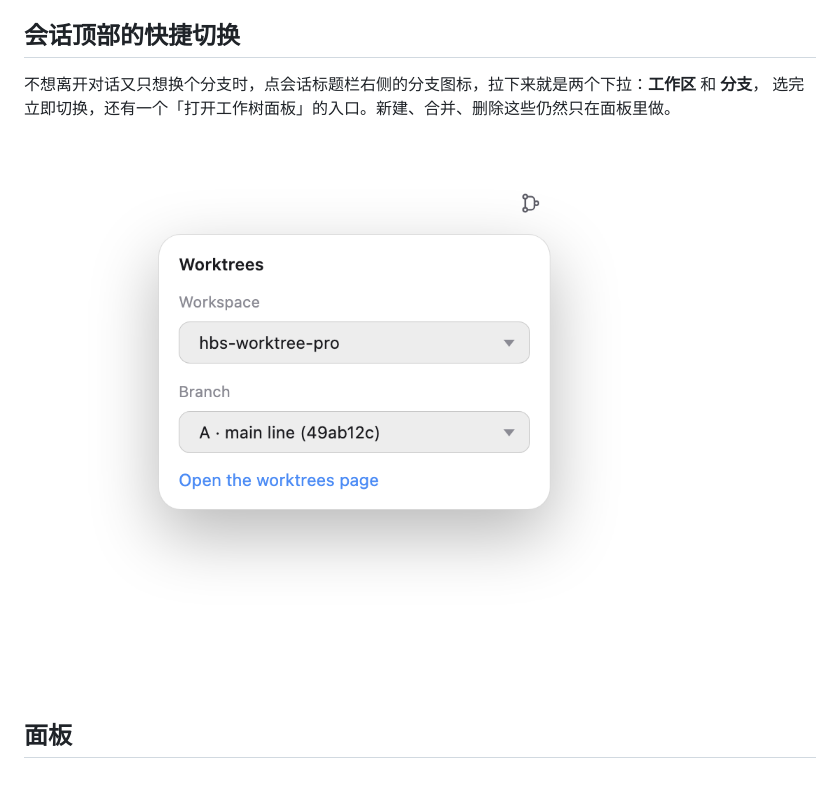
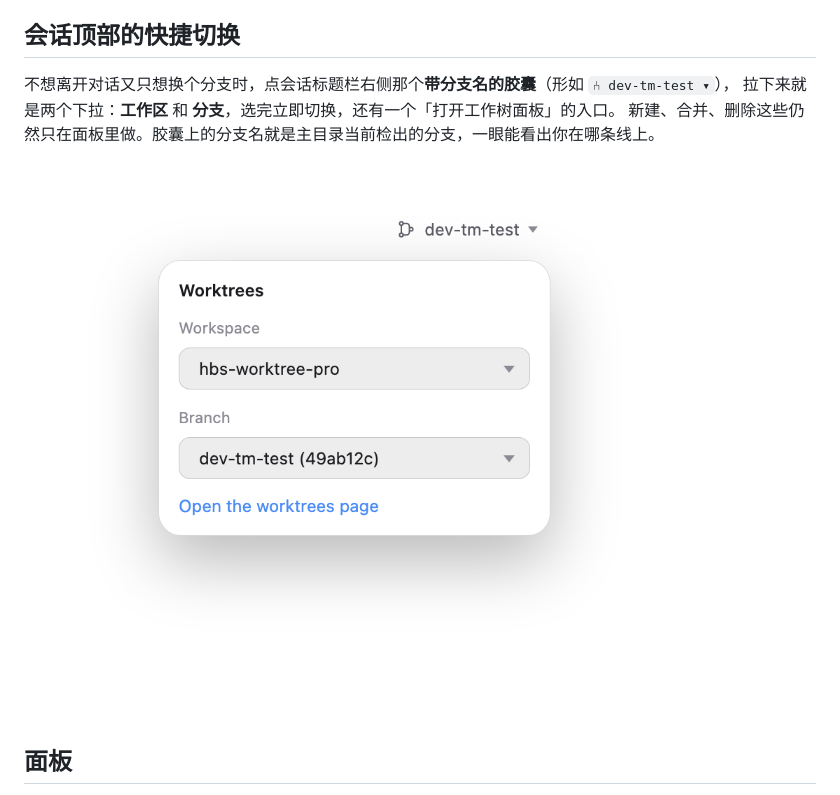
Before and after one commit to tommyrunner/hbs-worktree, a Markdown page: README.zh.md, the part around the change. Rendered like a GitHub page; pictures changed too: docs/screenshots/header.png.

```diff
--- a/README.zh.md
+++ b/README.zh.md
@@ -161,8 +161,9 @@ npm pack          # 生成 hbs-worktree-<版本>.tgz，再用插件管理器安
 
 ## 会话顶部的快捷切换
 
-不想离开对话又只想换个分支时，点会话标题栏右侧的分支图标，拉下来就是两个下拉：**工作区** 和 **分支**，
-选完立即切换，还有一个「打开工作树面板」的入口。新建、合并、删除这些仍然只在面板里做。
+不想离开对话又只想换个分支时，点会话标题栏右侧那个**带分支名的胶囊**（形如 `⑃ dev-tm-test ▾`），
+拉下来就是两个下拉：**工作区** 和 **分支**，选完立即切换，还有一个「打开工作树面板」的入口。
+新建、合并、删除这些仍然只在面板里做。胶囊上的分支名就是主目录当前检出的分支，一眼能看出你在哪条线上。
 
 ![会话顶部快捷切换](docs/screenshots/header.png)
 
```
Also changed, not shown: CHANGELOG.md (+6 -0 lines), README.md (+4 -3 lines), 3 other files.
